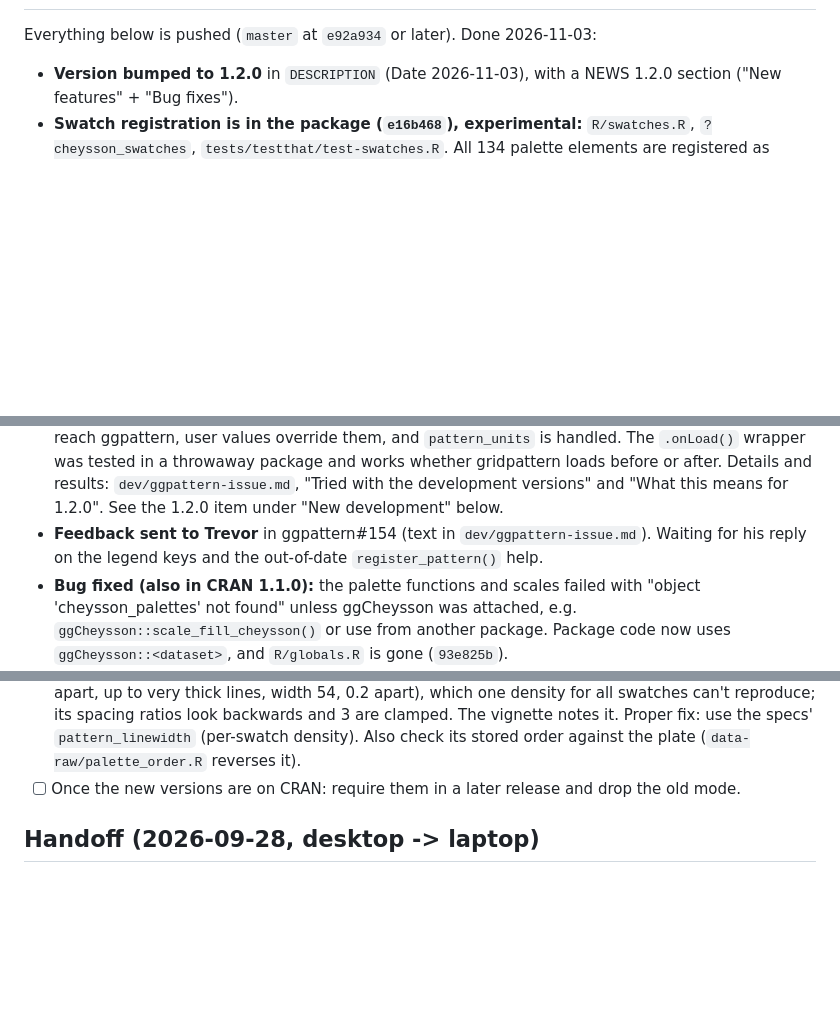
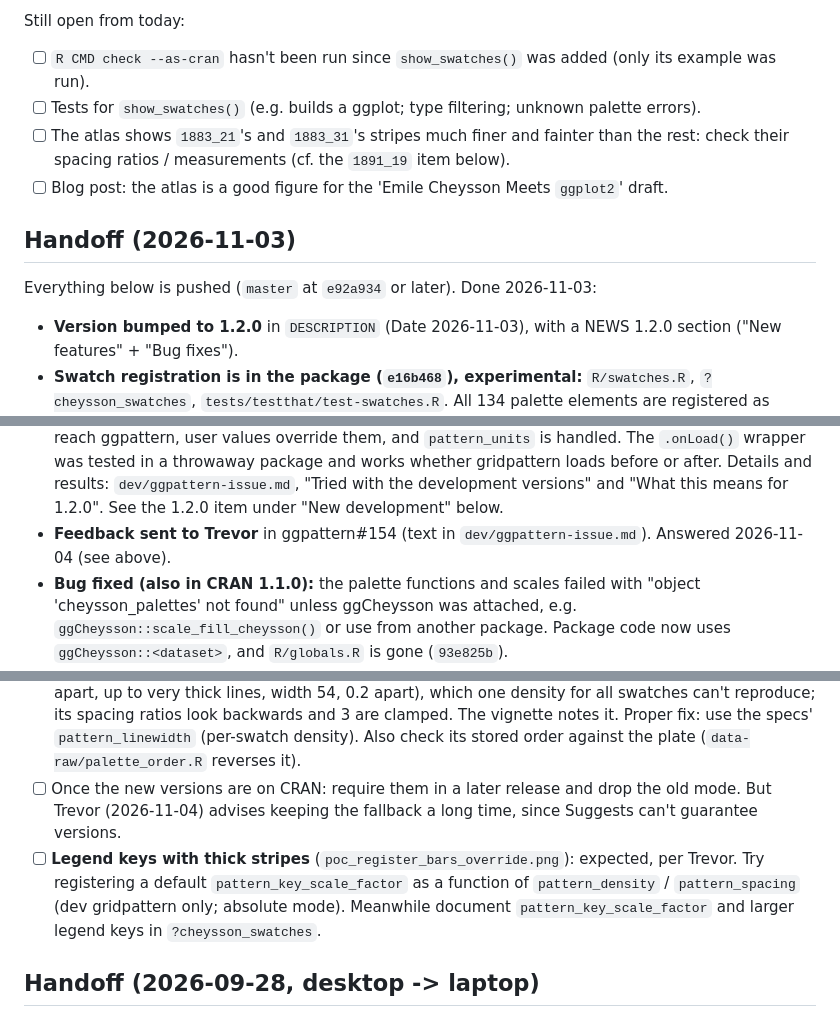
Before and after one commit to friendly/ggCheysson, a Markdown page: dev/TASKS.md, 3 parts joined by grey strips. Drawn GitHub-style; blank space fills up the shorter version.

```diff
--- a/dev/TASKS.md
+++ b/dev/TASKS.md
@@ -8,3 +37,11 @@ corruption incident log - are archived in [`dev/TASKS-v1.0.1.md`](TASKS-v1.0.1.m
+Still open from today:
+- [ ] `R CMD check --as-cran` hasn't been run since `show_swatches()` was added (only its example was run).
+- [ ] Tests for `show_swatches()` (e.g. builds a ggplot; type filtering; unknown palette errors).
+- [ ] The atlas shows `1883_21`'s and `1883_31`'s stripes much finer and fainter than the rest: check their
+  spacing ratios / measurements (cf. the `1891_19` item below).
+- [ ] Blog post: the atlas is a good figure for the 'Emile Cheysson Meets `ggplot2`' draft.
+
+## Handoff (2026-11-03)
 
 Everything below is pushed (`master` at `e92a934` or later). Done 2026-11-03:
 
@@ -45,8 +82,7 @@ Everything below is pushed (`master` at `e92a934` or later). Done 2026-11-03:
   override them, and `pattern_units` is handled. The `.onLoad()` wrapper was tested in a throwaway package and works
   whether gridpattern loads before or after. Details and results: `dev/ggpattern-issue.md`, "Tried with the
   development versions" and "What this means for 1.2.0". See the 1.2.0 item under "New development" below.
-- **Feedback sent to Trevor** in ggpattern#154 (text in `dev/ggpattern-issue.md`). Waiting for his reply on the
-  legend keys and the out-of-date `register_pattern()` help.
+- **Feedback sent to Trevor** in ggpattern#154 (text in `dev/ggpattern-issue.md`). Answered 2026-11-04 (see above).
 - **Bug fixed (also in CRAN 1.1.0):** the palette functions and scales failed with "object 'cheysson_palettes' not
   found" unless ggCheysson was attached, e.g. `ggCheysson::scale_fill_cheysson()` or use from another package.
   Package code now uses `ggCheysson::<dataset>`, and `R/globals.R` is gone (`93e825b`).
@@ -125,7 +161,11 @@ Two-mode plan for 1.2.0 (see the 1.2.0 item under "New development" for the desi
   spacing ratios look backwards and 3 are clamped. The vignette notes it. Proper fix: use the specs'
   `pattern_linewidth` (per-swatch density). Also check its stored order against the plate
   (`data-raw/palette_order.R` reverses it).
-- [ ] Once the new versions are on CRAN: require them in a later release and drop the old mode.
+- [ ] Once the new versions are on CRAN: require them in a later release and drop the old mode. But Trevor
+  (2026-11-04) advises keeping the fallback a long time, since Suggests can't guarantee versions.
+- [ ] **Legend keys with thick stripes** (`poc_register_bars_override.png`): expected, per Trevor. Try registering a
+  default `pattern_key_scale_factor` as a function of `pattern_density` / `pattern_spacing` (dev gridpattern only;
+  absolute mode). Meanwhile document `pattern_key_scale_factor` and larger legend keys in `?cheysson_swatches`.
 
 ## Handoff (2026-09-28, desktop -> laptop)
 
```
Also changed, not shown: other parts of dev/TASKS.md (+32 -2 lines).
